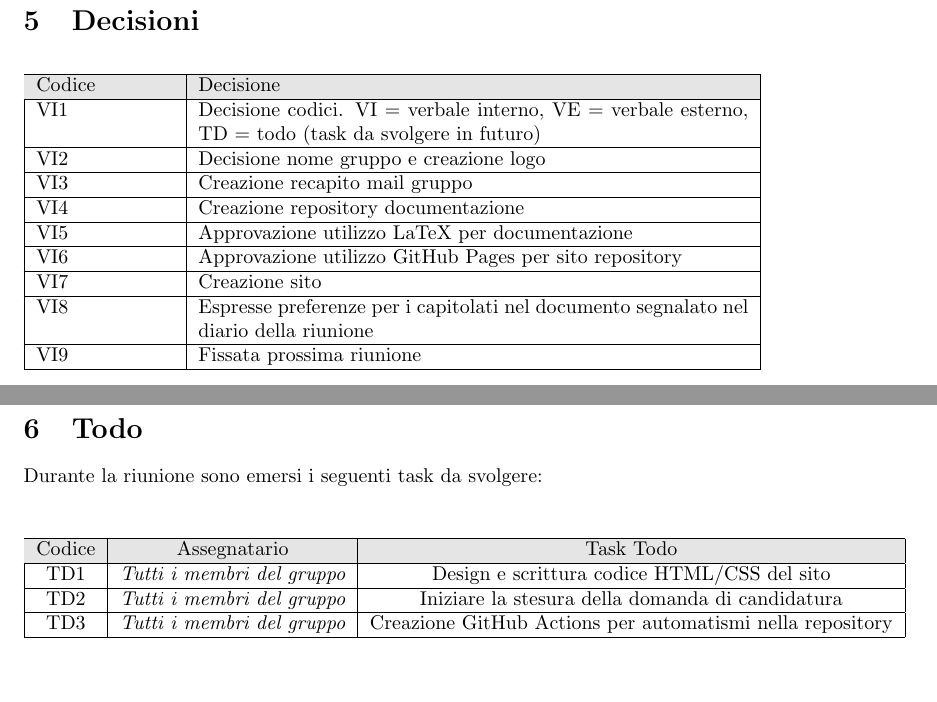
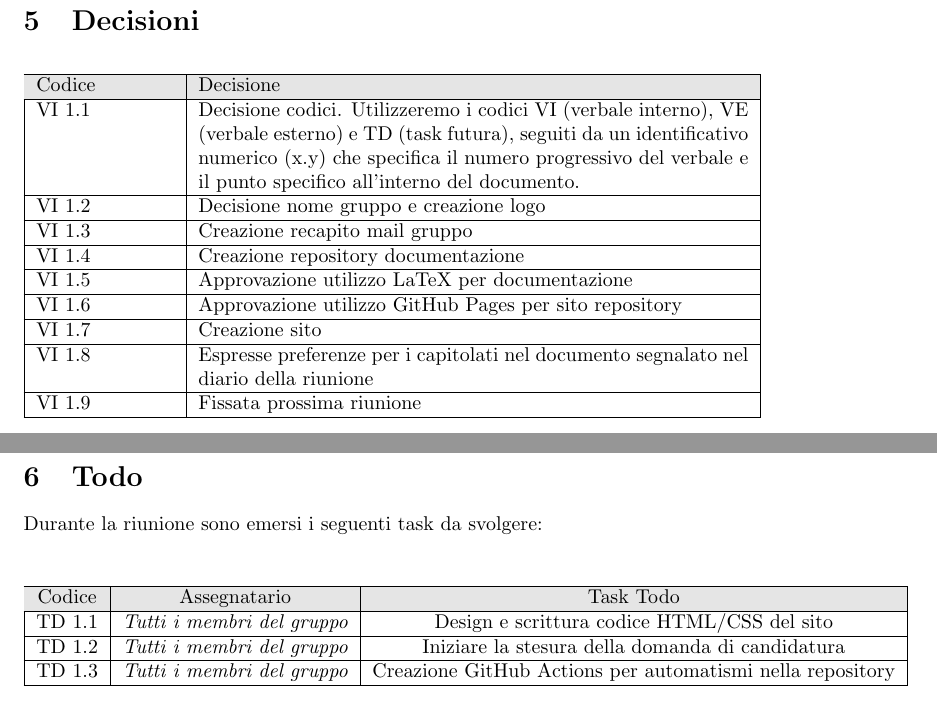
Before and after one commit to NullPointers-Group/Documentazione, a LaTeX document (src/Candidatura/Verbali/Interni/verbale_interno_2025-10-15/verbale_interno_2025-10-15.tex, which reads src/Candidatura/Verbali/Interni/verbale_interno_2025-10-15/content/decisioni.tex, src/Candidatura/Verbali/Interni/verbale_interno_2025-10-15/content/todo.tex): two parts of pages 7 and 8 of 8, joined at a grey line, cut so that both start at the same text, the shorter picture padded with empty space. Compiled offline with pdfLaTeX.

Commit message:
Modifica modalità codici verbali

```diff
--- a/src/Candidatura/Verbali/Interni/verbale_interno_2025-10-15/content/decisioni.tex
+++ b/src/Candidatura/Verbali/Interni/verbale_interno_2025-10-15/content/decisioni.tex
@@ -6,23 +6,23 @@
 			\rowcolor[gray]{0.9}
 			Codice & Decisione \\
 			\hline
-			VI1 & Decisione codici. VI = verbale interno, VE = verbale esterno, TD = todo (task da svolgere in futuro) \\
+			VI 1.1 & Decisione codici. Utilizzeremo i codici VI (verbale interno), VE (verbale esterno) e TD (task futura), seguiti da un identificativo numerico (x.y) che specifica il numero progressivo del verbale e il punto specifico all'interno del documento. \\
 			\hline
-			VI2	& Decisione nome gruppo e creazione logo \\
+			VI 1.2	& Decisione nome gruppo e creazione logo \\
 			\hline
-			VI3 & Creazione recapito mail gruppo \\
+			VI 1.3 & Creazione recapito mail gruppo \\
 			\hline
-			VI4 & Creazione repository documentazione \\
+			VI 1.4 & Creazione repository documentazione \\
 			\hline
-			VI5	& Approvazione utilizzo LaTeX per documentazione \\
+			VI 1.5	& Approvazione utilizzo LaTeX per documentazione \\
 			\hline
-			VI6 & Approvazione utilizzo GitHub Pages per sito repository \\
+			VI 1.6 & Approvazione utilizzo GitHub Pages per sito repository \\
 			\hline
-			VI7 & Creazione sito \\
+			VI 1.7 & Creazione sito \\
 			\hline
-			VI8 & Espresse preferenze per i capitolati nel documento segnalato nel diario della riunione \\
+			VI 1.8 & Espresse preferenze per i capitolati nel documento segnalato nel diario della riunione \\
 			\hline
-			VI9 & Fissata prossima riunione \\
+			VI 1.9 & Fissata prossima riunione \\
 			\hline
 		\end{tabular}
 	\end{table}
--- a/src/Candidatura/Verbali/Interni/verbale_interno_2025-10-15/content/todo.tex
+++ b/src/Candidatura/Verbali/Interni/verbale_interno_2025-10-15/content/todo.tex
@@ -10,11 +10,11 @@ Durante la riunione sono emersi i seguenti task da svolgere:
 		\rowcolor[gray]{0.9}
 		Codice & Assegnatario & Task Todo \\
 		\hline
-		TD1 & \it{Tutti i membri del gruppo} & Design e scrittura codice HTML/CSS del sito\\
+		TD 1.1 & \it{Tutti i membri del gruppo} & Design e scrittura codice HTML/CSS del sito\\
 		\hline
-		TD2 & \it{Tutti i membri del gruppo} & Iniziare la stesura della domanda di candidatura \\
+		TD 1.2 & \it{Tutti i membri del gruppo} & Iniziare la stesura della domanda di candidatura \\
 		\hline
-		TD3 & \it{Tutti i membri del gruppo} & Creazione GitHub Actions per automatismi nella repository \\
+		TD 1.3 & \it{Tutti i membri del gruppo} & Creazione GitHub Actions per automatismi nella repository \\
 		\hline
 	\end{tabular}
 \end{table}
```
Also changed, not shown: src/Candidatura/Verbali/Interni/verbale_interno_2025-10-15/content/modifiche.tex (+1 -1 lines), src/Candidatura/Verbali/Interni/verbale_interno_2025-10-15/verbale_interno_2025-10-15.pdf.
